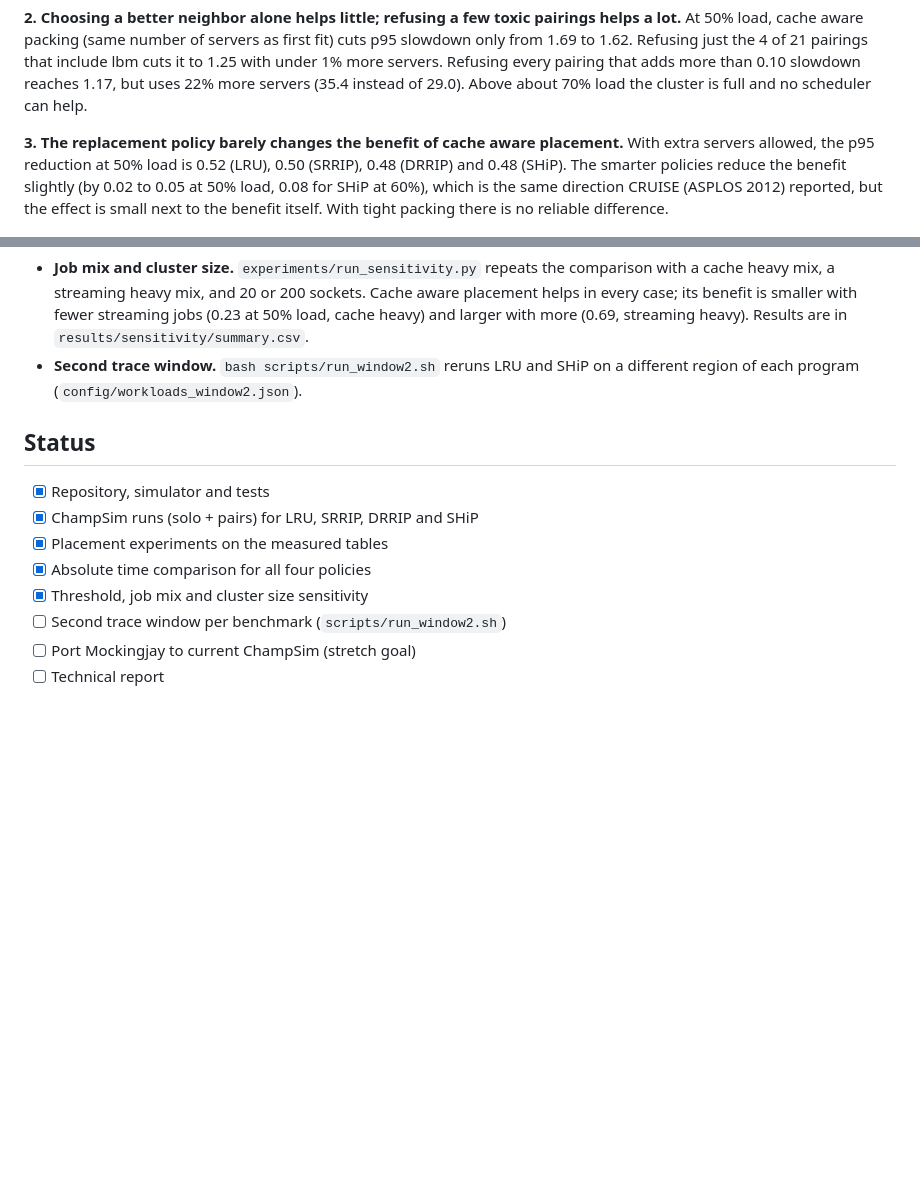
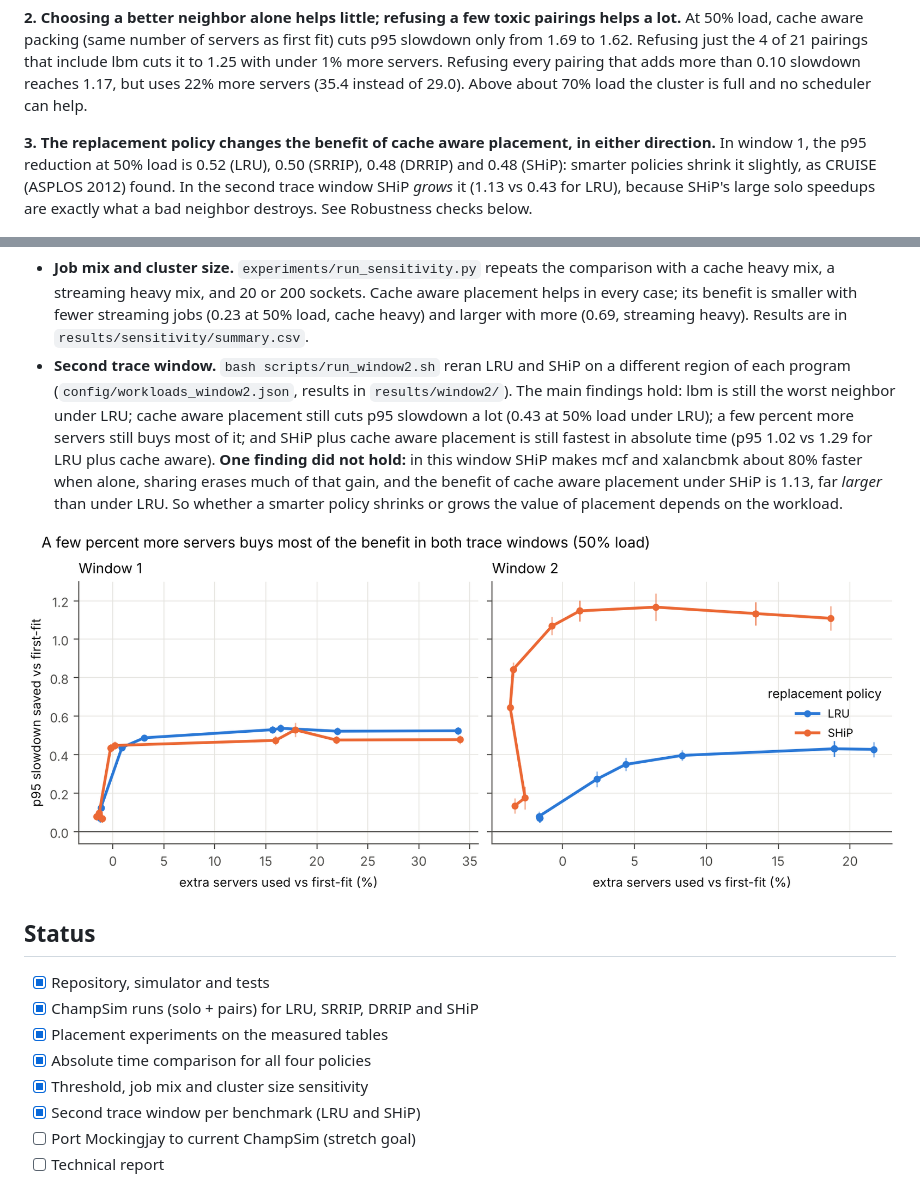
Before and after one commit to lesliedotse/LLC_Aware_Placement, a Markdown page: README.md, 2 parts joined by grey strips. Rendered like a GitHub page; pictures changed too: results/figures/fig6_window_comparison.png (added); blank space fills up the shorter version.

```diff
--- a/README.md
+++ b/README.md
@@ -121,12 +121,12 @@ that adds more than 0.10 slowdown reaches 1.17, but uses 22% more servers
 (35.4 instead of 29.0). Above about 70% load the cluster is full and no
 scheduler can help.
 
-**3. The replacement policy barely changes the benefit of cache aware placement.**
-With extra servers allowed, the p95 reduction at 50% load is 0.52 (LRU), 0.50
-(SRRIP), 0.48 (DRRIP) and 0.48 (SHiP). The smarter policies reduce the benefit
-slightly (by 0.02 to 0.05 at 50% load, 0.08 for SHiP at 60%), which is the same
-direction CRUISE (ASPLOS 2012) reported, but the effect is small next to the
-benefit itself. With tight packing there is no reliable difference.
+**3. The replacement policy changes the benefit of cache aware placement, in either direction.**
+In window 1, the p95 reduction at 50% load is 0.52 (LRU), 0.50 (SRRIP), 0.48
+(DRRIP) and 0.48 (SHiP): smarter policies shrink it slightly, as CRUISE (ASPLOS
+2012) found. In the second trace window SHiP *grows* it (1.13 vs 0.43 for LRU),
+because SHiP's large solo speedups are exactly what a bad neighbor destroys. See
+Robustness checks below.
 
 ![Benefit by load](results/figures/fig2_benefit_vs_load.png)
 
@@ -169,8 +169,19 @@ python analysis/figures.py
   sockets. Cache aware placement helps in every case; its benefit is smaller
   with fewer streaming jobs (0.23 at 50% load, cache heavy) and larger with
   more (0.69, streaming heavy). Results are in `results/sensitivity/summary.csv`.
-- **Second trace window.** `bash scripts/run_window2.sh` reruns LRU and SHiP on
-  a different region of each program (`config/workloads_window2.json`).
+- **Second trace window.** `bash scripts/run_window2.sh` reran LRU and SHiP on
+  a different region of each program (`config/workloads_window2.json`,
+  results in `results/window2/`). The main findings hold: lbm is still the
+  worst neighbor under LRU; cache aware placement still cuts p95 slowdown a lot
+  (0.43 at 50% load under LRU); a few percent more servers still buys most of
+  it; and SHiP plus cache aware placement is still fastest in absolute time
+  (p95 1.02 vs 1.29 for LRU plus cache aware). **One finding did not hold:** in
+  this window SHiP makes mcf and xalancbmk about 80% faster when alone, sharing
+  erases much of that gain, and the benefit of cache aware placement under SHiP
+  is 1.13, far *larger* than under LRU. So whether a smarter policy shrinks or
+  grows the value of placement depends on the workload.
+
+![Window comparison](results/figures/fig6_window_comparison.png)
 
 ## Status
 
@@ -179,7 +190,7 @@ python analysis/figures.py
 - [x] Placement experiments on the measured tables
 - [x] Absolute time comparison for all four policies
 - [x] Threshold, job mix and cluster size sensitivity
-- [ ] Second trace window per benchmark (`scripts/run_window2.sh`)
+- [x] Second trace window per benchmark (LRU and SHiP)
 - [ ] Port Mockingjay to current ChampSim (stretch goal)
 - [ ] Technical report
 
```
Also changed, not shown: 14 other files.
